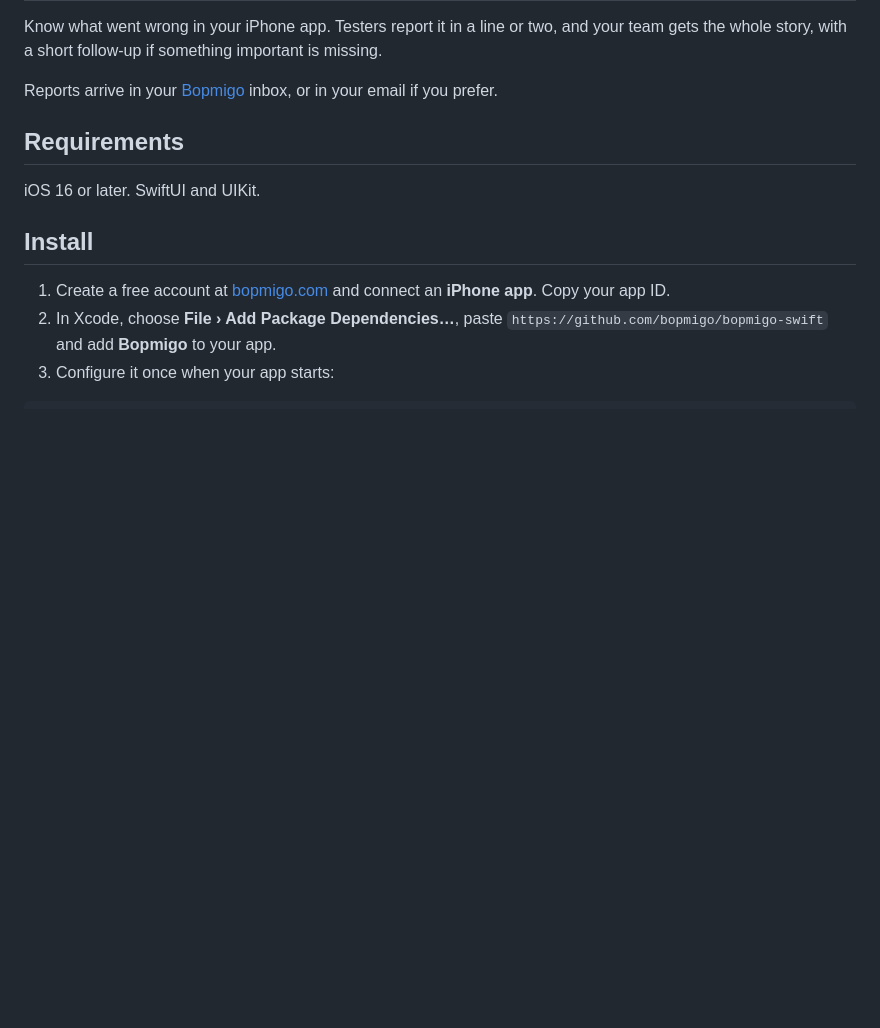
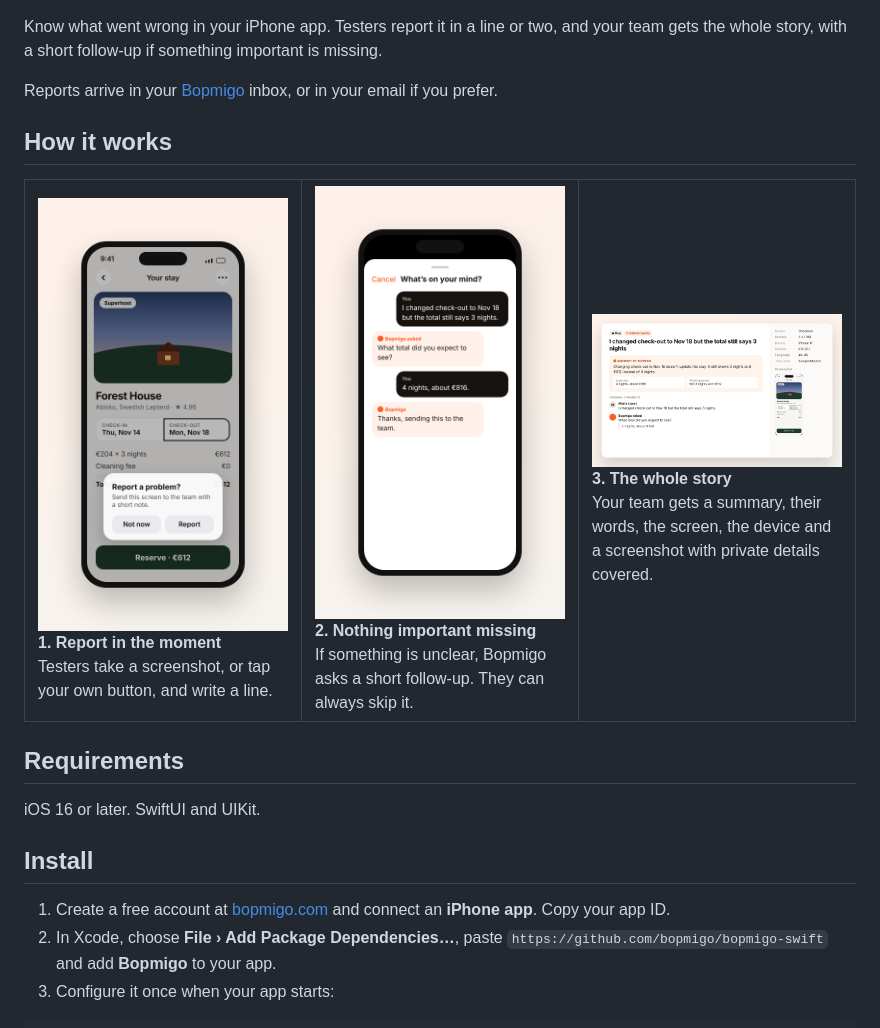
Before and after one commit to bopmigo/bopmigo-swift, a Markdown page: README.md, the part around one of its changes. Rendered like a GitHub page; pictures changed too: assets/prompt.png (added), assets/report.png (added), assets/sheet.png (added); blank space fills up the shorter version.

Commit message:
README: banner, badges and how it works

```diff
--- a/README.md
+++ b/README.md
@@ -3,6 +10,16 @@
 Know what went wrong in your iPhone app. Testers report it in a line or two, and your team gets the whole story, with a short follow-up if something important is missing.
 
 Reports arrive in your [Bopmigo](https://bopmigo.com) inbox, or in your email if you prefer.
+
+## How it works
+
+<table>
+<tr>
+<td width="33%" valign="top"><img src="assets/prompt.png" alt="Report a problem? after a screenshot"><br><b>1. Report in the moment</b><br>Testers take a screenshot, or tap your own button, and write a line.</td>
+<td width="33%" valign="top"><img src="assets/sheet.png" alt="The feedback sheet with a short follow-up"><br><b>2. Nothing important missing</b><br>If something is unclear, Bopmigo asks a short follow-up. They can always skip it.</td>
+<td width="33%" valign="top"><img src="assets/report.png" alt="A finished report"><br><b>3. The whole story</b><br>Your team gets a summary, their words, the screen, the device and a screenshot with private details covered.</td>
+</tr>
+</table>
 
 ## Requirements
 
```
Also changed, not shown: other parts of README.md (+8 -1 lines), assets/banner.png (added).
